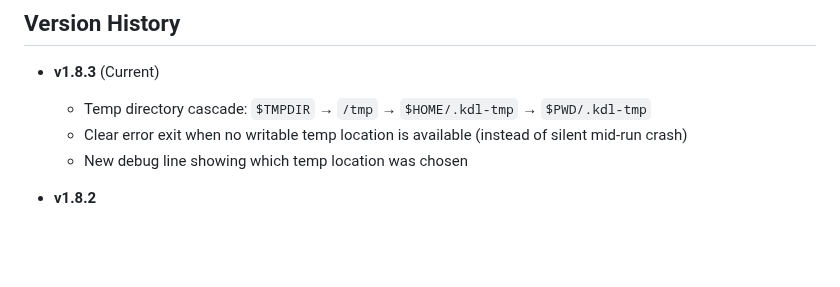
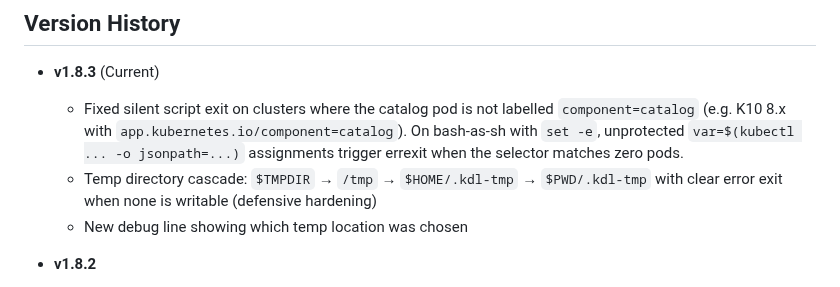
Before and after one commit to BertV44/Kasten-Disco-Lite, a Markdown page: README.md, the part around one of its changes. GitHub-like rendering; blank space fills up the shorter version.

```diff
--- a/README.md
+++ b/README.md
@@ -403,8 +406,8 @@ Key portability measures in v1.8.1:
 ## Version History
 
 - **v1.8.3** (Current)
-  - Temp directory cascade: `$TMPDIR` → `/tmp` → `$HOME/.kdl-tmp` → `$PWD/.kdl-tmp`
-  - Clear error exit when no writable temp location is available (instead of silent mid-run crash)
+  - Fixed silent script exit on clusters where the catalog pod is not labelled `component=catalog` (e.g. K10 8.x with `app.kubernetes.io/component=catalog`). On bash-as-sh with `set -e`, unprotected `var=$(kubectl ... -o jsonpath=...)` assignments trigger errexit when the selector matches zero pods.
+  - Temp directory cascade: `$TMPDIR` → `/tmp` → `$HOME/.kdl-tmp` → `$PWD/.kdl-tmp` with clear error exit when none is writable (defensive hardening)
   - New debug line showing which temp location was chosen
 
 - **v1.8.2**
```
Also changed, not shown: other parts of README.md (+25 -10 lines).
